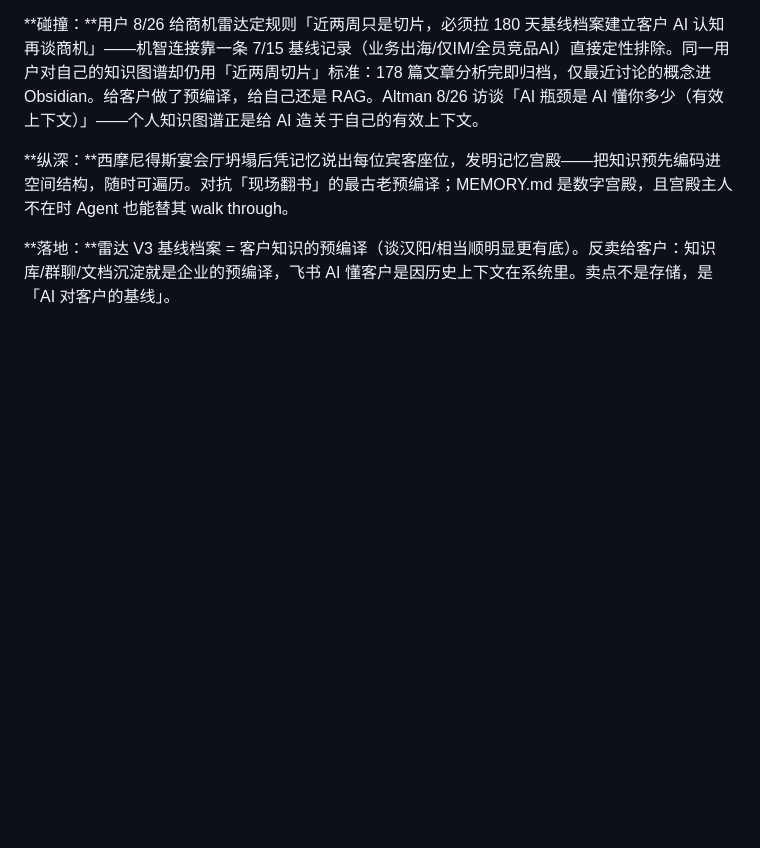
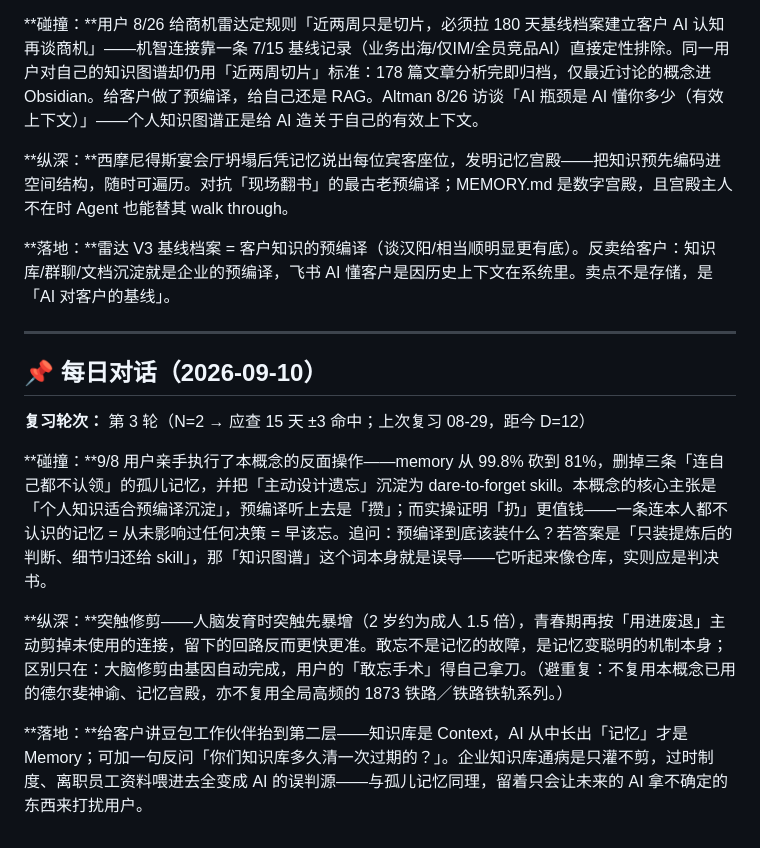
Before and after one commit to kitsiu1211-stack/obsidian-project-hub, a Markdown page: concepts/主题24-Agent时代个人知识图谱构建链路.md, the part around the change. Drawn GitHub-style; blank space fills up the shorter version.

Commit message:
每日认知对话 2026-09-10 · 主题24（第3轮）

```diff
--- a/concepts/主题24-Agent时代个人知识图谱构建链路.md
+++ b/concepts/主题24-Agent时代个人知识图谱构建链路.md
@@ -56,3 +56,15 @@
 **纵深：**西摩尼得斯宴会厅坍塌后凭记忆说出每位宾客座位，发明记忆宫殿——把知识预先编码进空间结构，随时可遍历。对抗「现场翻书」的最古老预编译；MEMORY.md 是数字宫殿，且宫殿主人不在时 Agent 也能替其 walk through。
 
 **落地：**雷达 V3 基线档案 = 客户知识的预编译（谈汉阳/相当顺明显更有底）。反卖给客户：知识库/群聊/文档沉淀就是企业的预编译，飞书 AI 懂客户是因历史上下文在系统里。卖点不是存储，是「AI 对客户的基线」。
+
+---
+
+## 📌 每日对话（2026-09-10）
+
+**复习轮次：** 第 3 轮（N=2 → 应查 15 天 ±3 命中；上次复习 08-29，距今 D=12）
+
+**碰撞：**9/8 用户亲手执行了本概念的反面操作——memory 从 99.8% 砍到 81%，删掉三条「连自己都不认领」的孤儿记忆，并把「主动设计遗忘」沉淀为 dare-to-forget skill。本概念的核心主张是「个人知识适合预编译沉淀」，预编译听上去是「攒」；而实操证明「扔」更值钱——一条连本人都不认识的记忆 = 从未影响过任何决策 = 早该忘。追问：预编译到底该装什么？若答案是「只装提炼后的判断、细节归还给 skill」，那「知识图谱」这个词本身就是误导——它听起来像仓库，实则应是判决书。
+
+**纵深：**突触修剪——人脑发育时突触先暴增（2 岁约为成人 1.5 倍），青春期再按「用进废退」主动剪掉未使用的连接，留下的回路反而更快更准。敢忘不是记忆的故障，是记忆变聪明的机制本身；区别只在：大脑修剪由基因自动完成，用户的「敢忘手术」得自己拿刀。（避重复：不复用本概念已用的德尔斐神谕、记忆宫殿，亦不复用全局高频的 1873 铁路／铁路铁轨系列。）
+
+**落地：**给客户讲豆包工作伙伴抬到第二层——知识库是 Context，AI 从中长出「记忆」才是 Memory；可加一句反问「你们知识库多久清一次过期的？」。企业知识库通病是只灌不剪，过时制度、离职员工资料喂进去全变成 AI 的误判源——与孤儿记忆同理，留着只会让未来的 AI 拿不确定的东西来打扰用户。
```
